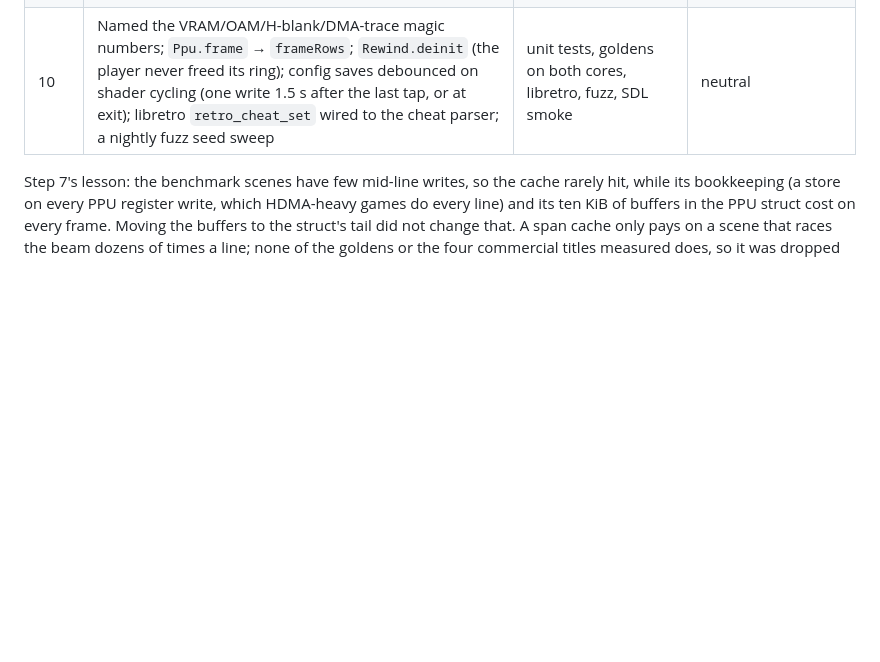
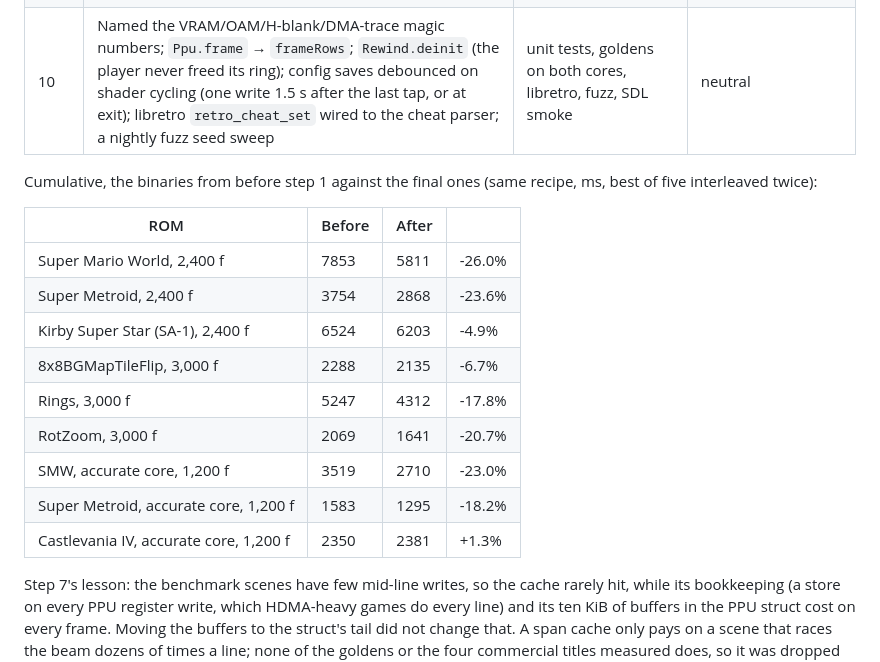
Before and after one commit to oldmachines/yamabuki, a Markdown page: docs/AUDIT_2026-09.md, the part around the change. Drawn GitHub-style; blank space fills up the shorter version.

Commit message:
docs: cumulative timing of the follow-up series
Co-Authored-By: Claude Fable 5.1 <noreply@anthropic.com>
Claude-Session: https://claude.ai/code/session_012rJyNvXB48QTMxLQLtanyS

```diff
--- a/docs/AUDIT_2026-09.md
+++ b/docs/AUDIT_2026-09.md
@@ -140,6 +140,21 @@ ReleaseFast, best of five, and the headless accurate core). Results:
 | 7 | Accurate-core span fill cache (reuse the layer fill across mid-line register writes) | bit-identical on every gate and on four commercial games | **slower**: accurate core +7%, Super Metroid +4%; reverted |
 | 10 | Named the VRAM/OAM/H-blank/DMA-trace magic numbers; `Ppu.frame` → `frameRows`; `Rewind.deinit` (the player never freed its ring); config saves debounced on shader cycling (one write 1.5 s after the last tap, or at exit); libretro `retro_cheat_set` wired to the cheat parser; a nightly fuzz seed sweep | unit tests, goldens on both cores, libretro, fuzz, SDL smoke | neutral |
 
+Cumulative, the binaries from before step 1 against the final ones
+(same recipe, ms, best of five interleaved twice):
+
+| ROM | Before | After | |
+|---|---|---|---|
+| Super Mario World, 2,400 f | 7853 | 5811 | -26.0% |
+| Super Metroid, 2,400 f | 3754 | 2868 | -23.6% |
+| Kirby Super Star (SA-1), 2,400 f | 6524 | 6203 | -4.9% |
+| 8x8BGMapTileFlip, 3,000 f | 2288 | 2135 | -6.7% |
+| Rings, 3,000 f | 5247 | 4312 | -17.8% |
+| RotZoom, 3,000 f | 2069 | 1641 | -20.7% |
+| SMW, accurate core, 1,200 f | 3519 | 2710 | -23.0% |
+| Super Metroid, accurate core, 1,200 f | 1583 | 1295 | -18.2% |
+| Castlevania IV, accurate core, 1,200 f | 2350 | 2381 | +1.3% |
+
 Step 7's lesson: the benchmark scenes have few mid-line writes, so the
 cache rarely hit, while its bookkeeping (a store on every PPU register
 write, which HDMA-heavy games do every line) and its ten KiB of buffers
```
